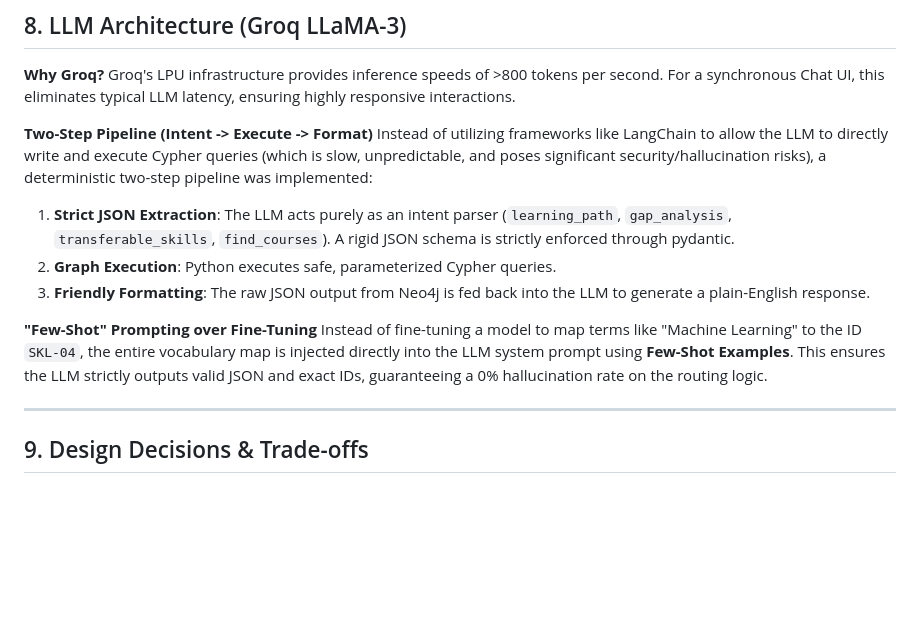
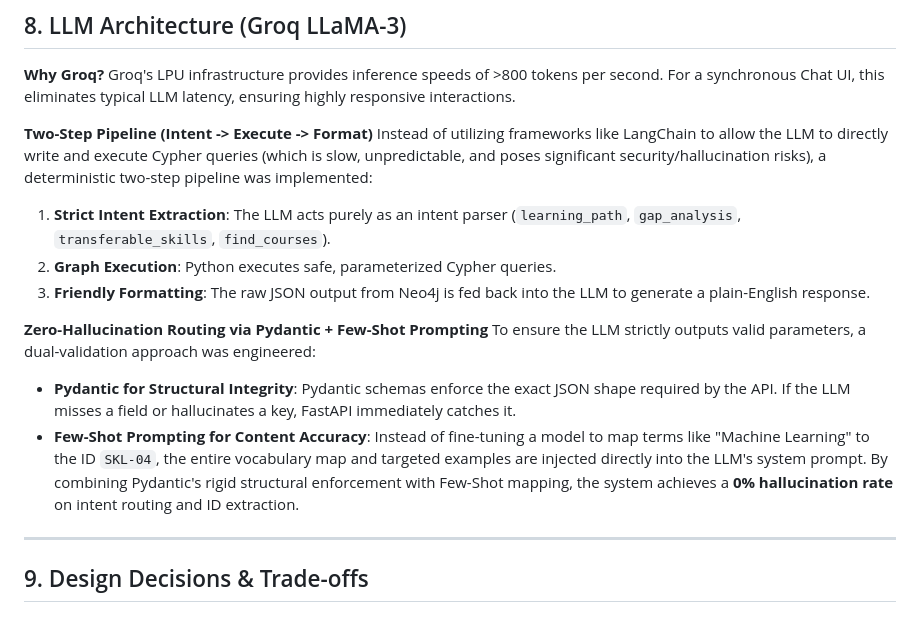
Before and after one commit to manavchouhan115/SkillsFutureFramework, a Markdown page: README.md, the part around the change. GitHub-like rendering; blank space fills up the shorter version.

Commit message:
Add 2-line summary and refine Pydantic and Few-Shot details

```diff
--- a/README.md
+++ b/README.md
@@ -171,12 +171,15 @@ Groq's LPU infrastructure provides inference speeds of >800 tokens per second. F
 
 **Two-Step Pipeline (Intent -> Execute -> Format)**
 Instead of utilizing frameworks like LangChain to allow the LLM to directly write and execute Cypher queries (which is slow, unpredictable, and poses significant security/hallucination risks), a deterministic two-step pipeline was implemented:
-1. **Strict JSON Extraction**: The LLM acts purely as an intent parser (`learning_path`, `gap_analysis`, `transferable_skills`, `find_courses`). A rigid JSON schema is strictly enforced through pydantic.
+1. **Strict Intent Extraction**: The LLM acts purely as an intent parser (`learning_path`, `gap_analysis`, `transferable_skills`, `find_courses`).
 2. **Graph Execution**: Python executes safe, parameterized Cypher queries.
 3. **Friendly Formatting**: The raw JSON output from Neo4j is fed back into the LLM to generate a plain-English response.
 
-**"Few-Shot" Prompting over Fine-Tuning**
-Instead of fine-tuning a model to map terms like "Machine Learning" to the ID `SKL-04`, the entire vocabulary map is injected directly into the LLM system prompt using **Few-Shot Examples**. This ensures the LLM strictly outputs valid JSON and exact IDs, guaranteeing a 0% hallucination rate on the routing logic.
+**Zero-Hallucination Routing via Pydantic + Few-Shot Prompting**
+To ensure the LLM strictly outputs valid parameters, a dual-validation approach was engineered:
+*   **Pydantic for Structural Integrity**: Pydantic schemas enforce the exact JSON shape required by the API. If the LLM misses a field or hallucinates a key, FastAPI immediately catches it.
+*   **Few-Shot Prompting for Content Accuracy**: Instead of fine-tuning a model to map terms like "Machine Learning" to the ID `SKL-04`, the entire vocabulary map and targeted examples are injected directly into the LLM's system prompt.
+By combining Pydantic's rigid structural enforcement with Few-Shot mapping, the system achieves a **0% hallucination rate** on intent routing and ID extraction.
 
 ---
 
```
